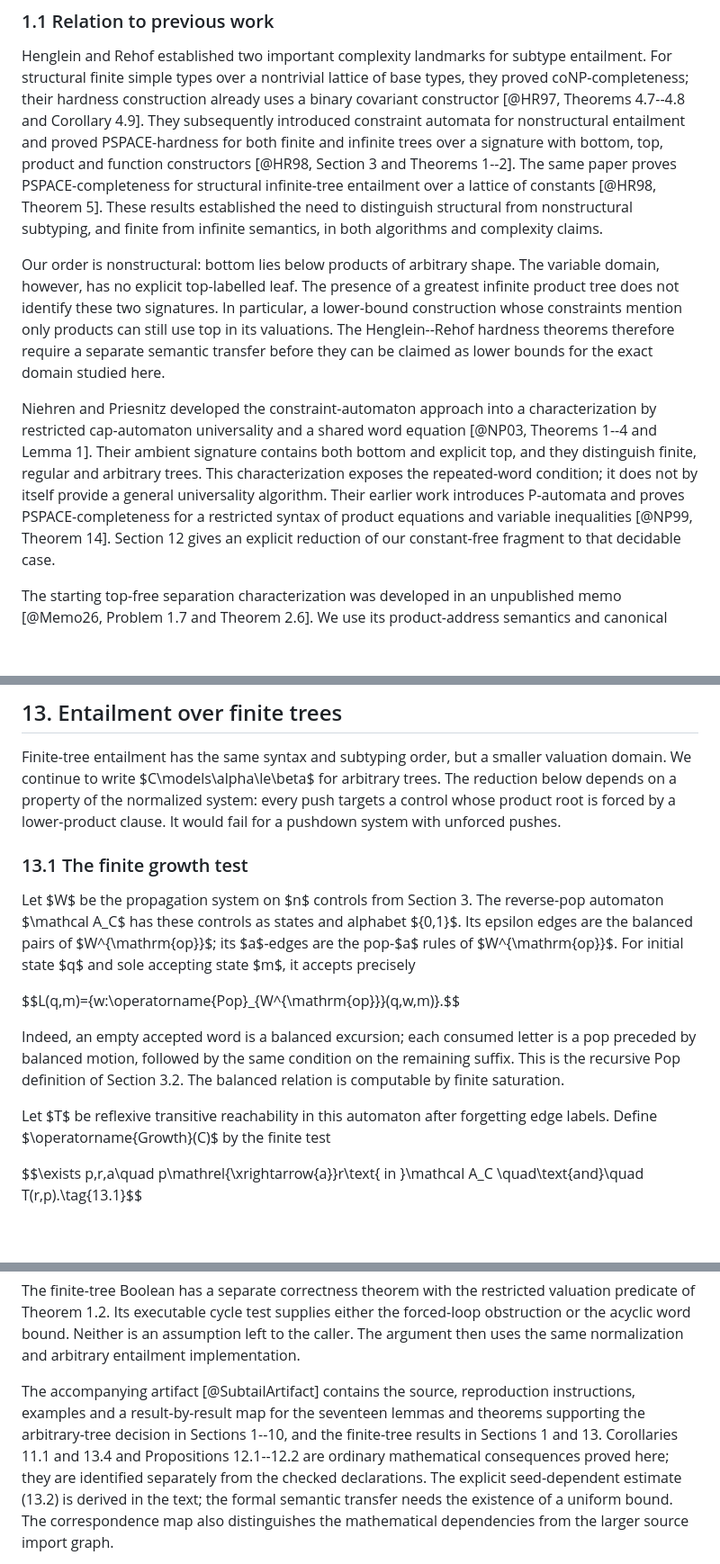
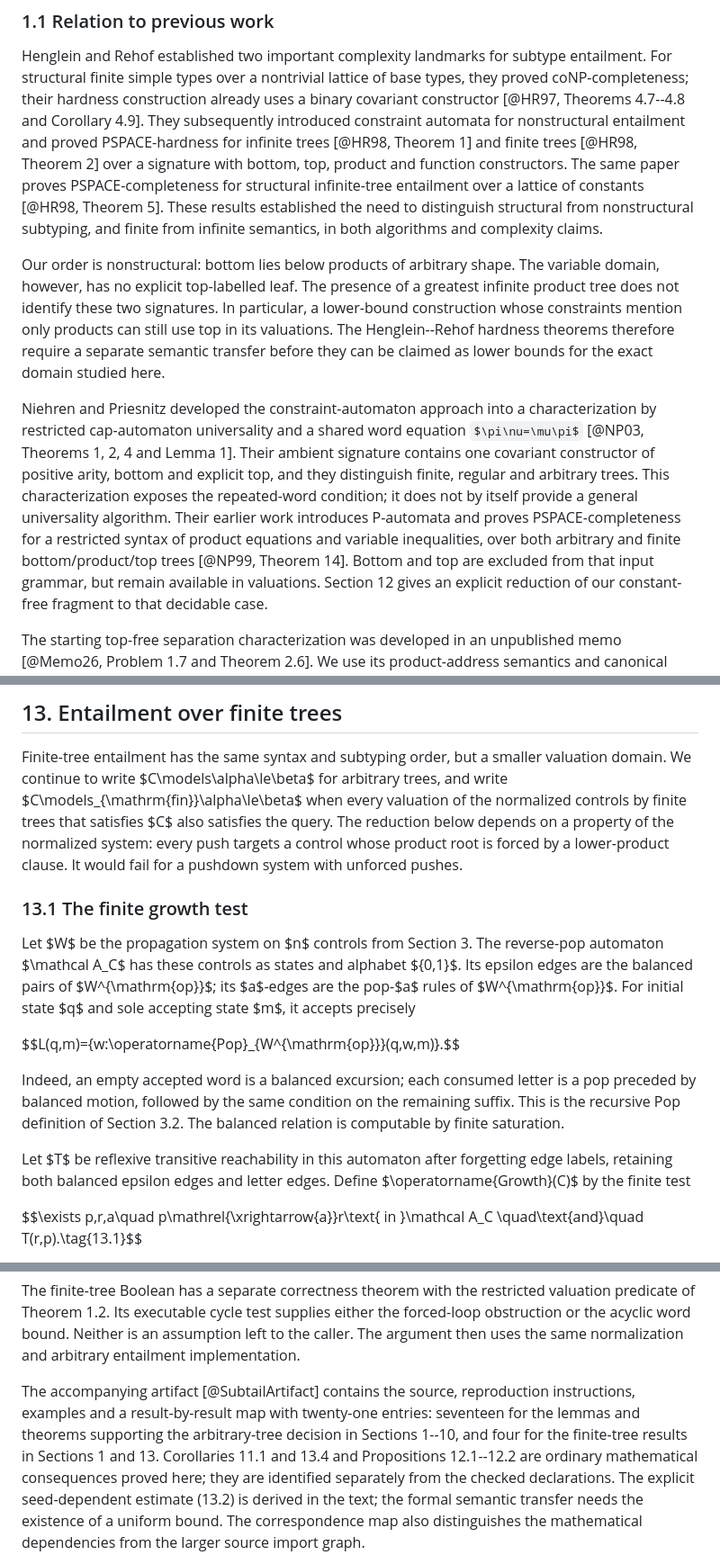
Before and after one commit to mhenglein/subtype-entailment, a Markdown page: paper/manuscript.md, 3 parts joined by grey strips. Shown at 90% size. Drawn GitHub-style; some formulas as TeX source; blank space fills up the shorter version.

```diff
--- a/paper/manuscript.md
+++ b/paper/manuscript.md
@@ -58,8 +58,9 @@ entailment. For structural finite simple types over a nontrivial lattice of base
 types, they proved coNP-completeness; their hardness construction already
 uses a binary covariant constructor [@HR97, Theorems 4.7--4.8 and Corollary 4.9].
 They subsequently introduced constraint automata for nonstructural entailment
-and proved PSPACE-hardness for both finite and infinite trees over a signature
-with bottom, top, product and function constructors [@HR98, Section 3 and Theorems 1--2].
+and proved PSPACE-hardness for infinite trees [@HR98, Theorem 1] and finite
+trees [@HR98, Theorem 2] over a signature with bottom, top, product and function
+constructors.
 The same paper proves PSPACE-completeness for structural infinite-tree
 entailment over a lattice of constants [@HR98, Theorem 5]. These results
 established the need to distinguish
@@ -76,12 +77,15 @@ claimed as lower bounds for the exact domain studied here.
 
 Niehren and Priesnitz developed the constraint-automaton approach into a
 characterization by restricted cap-automaton universality and a shared word
-equation [@NP03, Theorems 1--4 and Lemma 1]. Their ambient signature contains
-both bottom and explicit top, and they distinguish finite, regular and
-arbitrary trees. This characterization exposes the repeated-word condition;
+equation $\pi\nu=\mu\pi$ [@NP03, Theorems 1, 2, 4 and Lemma 1]. Their ambient
+signature contains one covariant constructor of positive arity, bottom and
+explicit top, and they distinguish finite, regular and arbitrary trees.
+This characterization exposes the repeated-word condition;
 it does not by itself provide a general universality algorithm. Their earlier
 work introduces P-automata and proves PSPACE-completeness for a restricted
-syntax of product equations and variable inequalities [@NP99, Theorem 14].
+syntax of product equations and variable inequalities, over both arbitrary
+and finite bottom/product/top trees [@NP99, Theorem 14]. Bottom and top are
+excluded from that input grammar, but remain available in valuations.
 Section 12 gives an explicit
 reduction of our constant-free fragment to that decidable case.
 
@@ -1378,7 +1382,9 @@ nonstructural problem with explicit top has been resolved.
 
 Finite-tree entailment has the same syntax and subtyping order, but a smaller
 valuation domain. We continue to write $C\models\alpha\le\beta$ for arbitrary
-trees. The reduction below depends on a property of the normalized system:
+trees, and write $C\models_{\mathrm{fin}}\alpha\le\beta$ when every valuation
+of the normalized controls by finite trees that satisfies $C$ also satisfies
+the query. The reduction below depends on a property of the normalized system:
 every push targets a control whose product root is forced by a lower-product
 clause. It would fail for a pushdown system with unforced pushes.
 
@@ -1398,7 +1404,8 @@ remaining suffix. This is the recursive Pop definition of Section 3.2.
 The balanced relation is computable by finite saturation.
 
 Let $T$ be reflexive transitive reachability in this automaton after forgetting
-edge labels. Define $\operatorname{Growth}(C)$ by the finite test
+edge labels, retaining both balanced epsilon edges and letter edges. Define
+$\operatorname{Growth}(C)$ by the finite test
 
 $$\exists p,r,a\quad
 p\mathrel{\xrightarrow{a}}r\text{ in }\mathcal A_C
@@ -1559,9 +1568,10 @@ left to the caller. The argument then uses the same normalization and arbitrary
 entailment implementation.
 
 The accompanying artifact [@SubtailArtifact] contains the source, reproduction
-instructions, examples and a result-by-result map for the seventeen lemmas
-and theorems supporting the arbitrary-tree decision in Sections 1--10, and
-the finite-tree results in Sections 1 and 13. Corollaries 11.1 and 13.4 and
+instructions, examples and a result-by-result map with twenty-one entries:
+seventeen for the lemmas and theorems supporting the arbitrary-tree decision
+in Sections 1--10, and four for the finite-tree results in Sections 1 and 13.
+Corollaries 11.1 and 13.4 and
 Propositions 12.1--12.2 are ordinary mathematical consequences proved here;
 they are identified separately from the checked declarations. The explicit
 seed-dependent estimate (13.2) is derived in the text; the formal semantic
```
Also changed, not shown: other parts of paper/manuscript.md (+7 -5 lines), notes/prior-work/finite-tree-comparison-2026-09-20.md (added, +77 -0 lines), notes/prior-work/novelty-matrix.md (+13 -0 lines).
